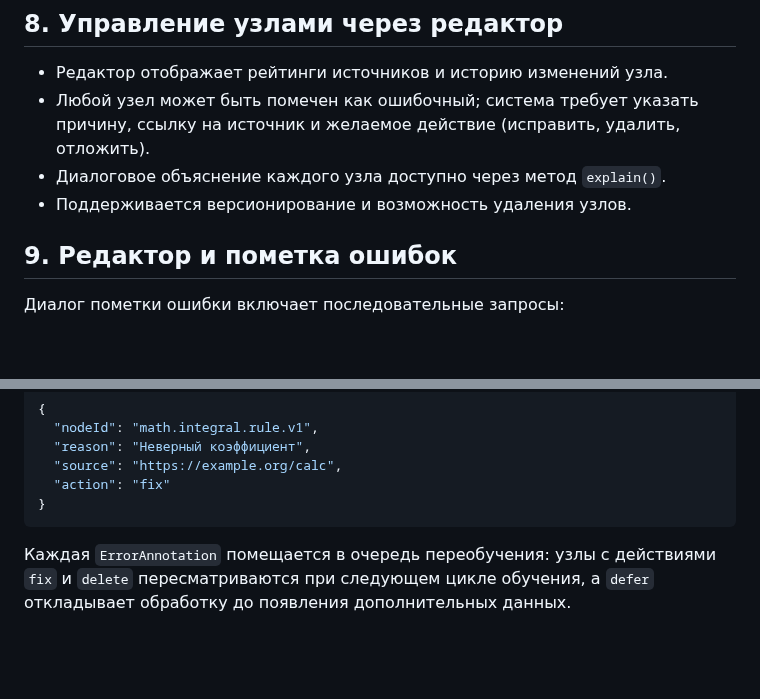
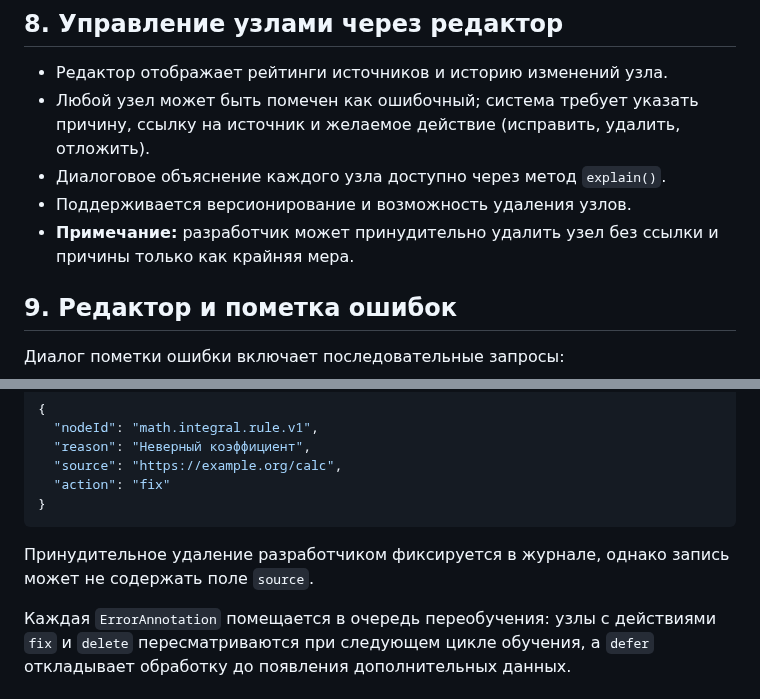
Before and after one commit to redvampir/Multicode_V3, a Markdown page: docs/neira/analysis-nodes.md, 2 parts joined by grey strips. Drawn GitHub-style; blank space fills up the shorter version.

Commit message:
docs: note about forced node deletion

````diff
--- a/docs/neira/analysis-nodes.md
+++ b/docs/neira/analysis-nodes.md
@@ -193,6 +193,7 @@ metadata:                  # опционально
 - Любой узел может быть помечен как ошибочный; система требует указать причину, ссылку на источник и желаемое действие (исправить, удалить, отложить).
 - Диалоговое объяснение каждого узла доступно через метод `explain()`.
 - Поддерживается версионирование и возможность удаления узлов.
+- **Примечание:** разработчик может принудительно удалить узел без ссылки и причины только как крайняя мера.
 
 ## 9. Редактор и пометка ошибок
 Диалог пометки ошибки включает последовательные запросы:
@@ -220,6 +221,8 @@ metadata:                  # опционально
   "action": "fix"
 }
 ```
+
+Принудительное удаление разработчиком фиксируется в журнале, однако запись может не содержать поле `source`.
 
 Каждая `ErrorAnnotation` помещается в очередь переобучения: узлы с действиями `fix` и `delete` пересматриваются при следующем цикле обучения, а `defer` откладывает обработку до появления дополнительных данных.
 
````
